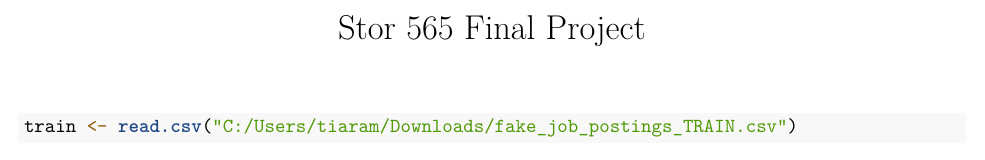
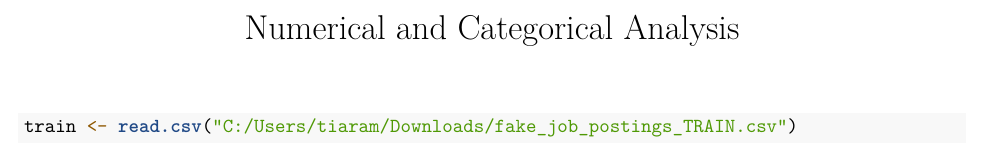
Before and after one commit to tiaramathur/FakeorRealJob, an R Markdown document (ML project.Rmd): part of page 1 of 8, cut at the place of the change. Rendered offline with R 4.5, knitr and Pandoc, then LaTeX, with nearby package versions; some code elsewhere in the file could not run offline.

Commit message:
Update ML project.Rmd

```diff
--- a/ML project.Rmd
+++ b/ML project.Rmd
@@ -1,5 +1,5 @@
 ---
-title: "Stor 565 Final Project"
+title: "Numerical and Categorical Analysis"
 output:
   pdf_document: default
   html_document: default
```
